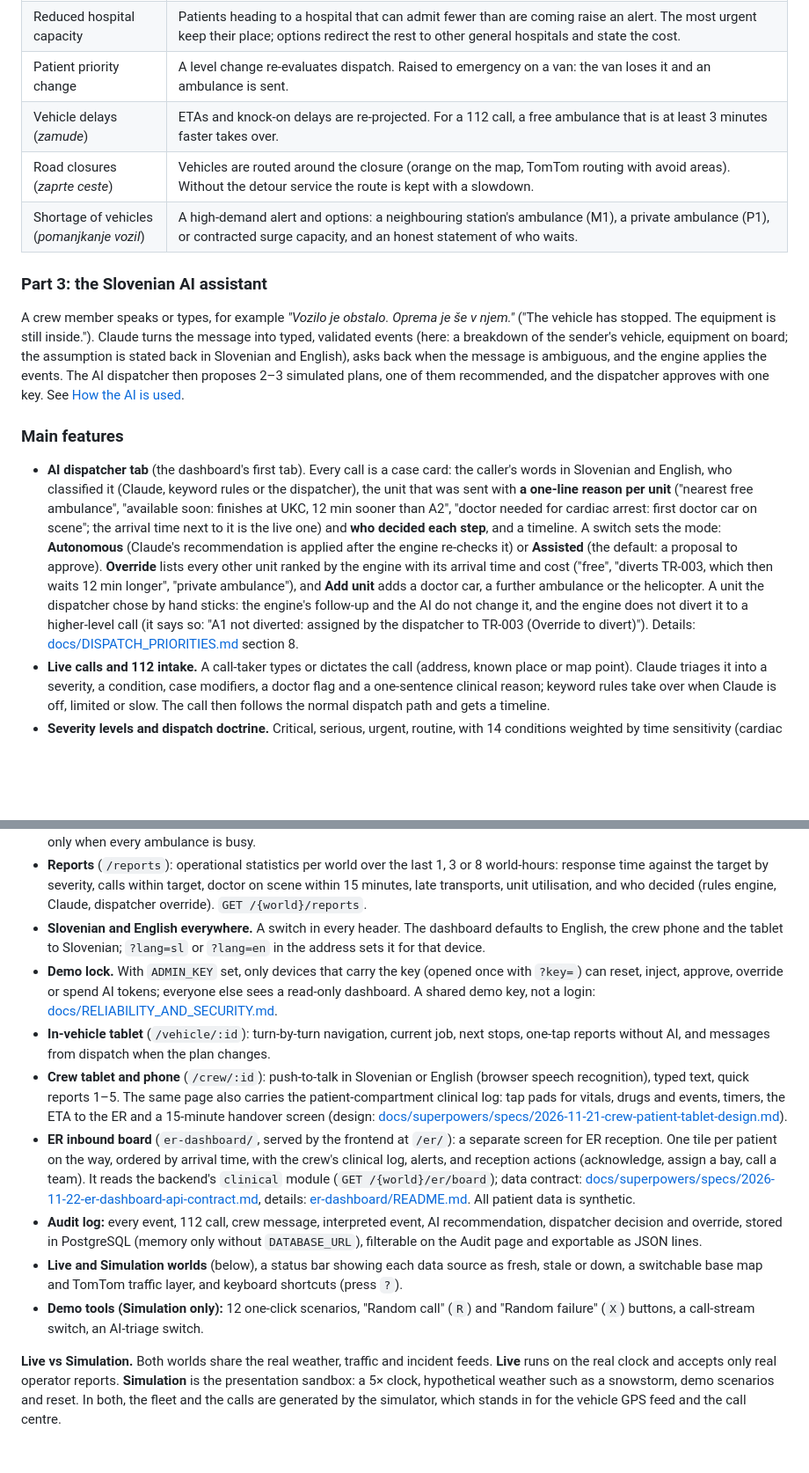
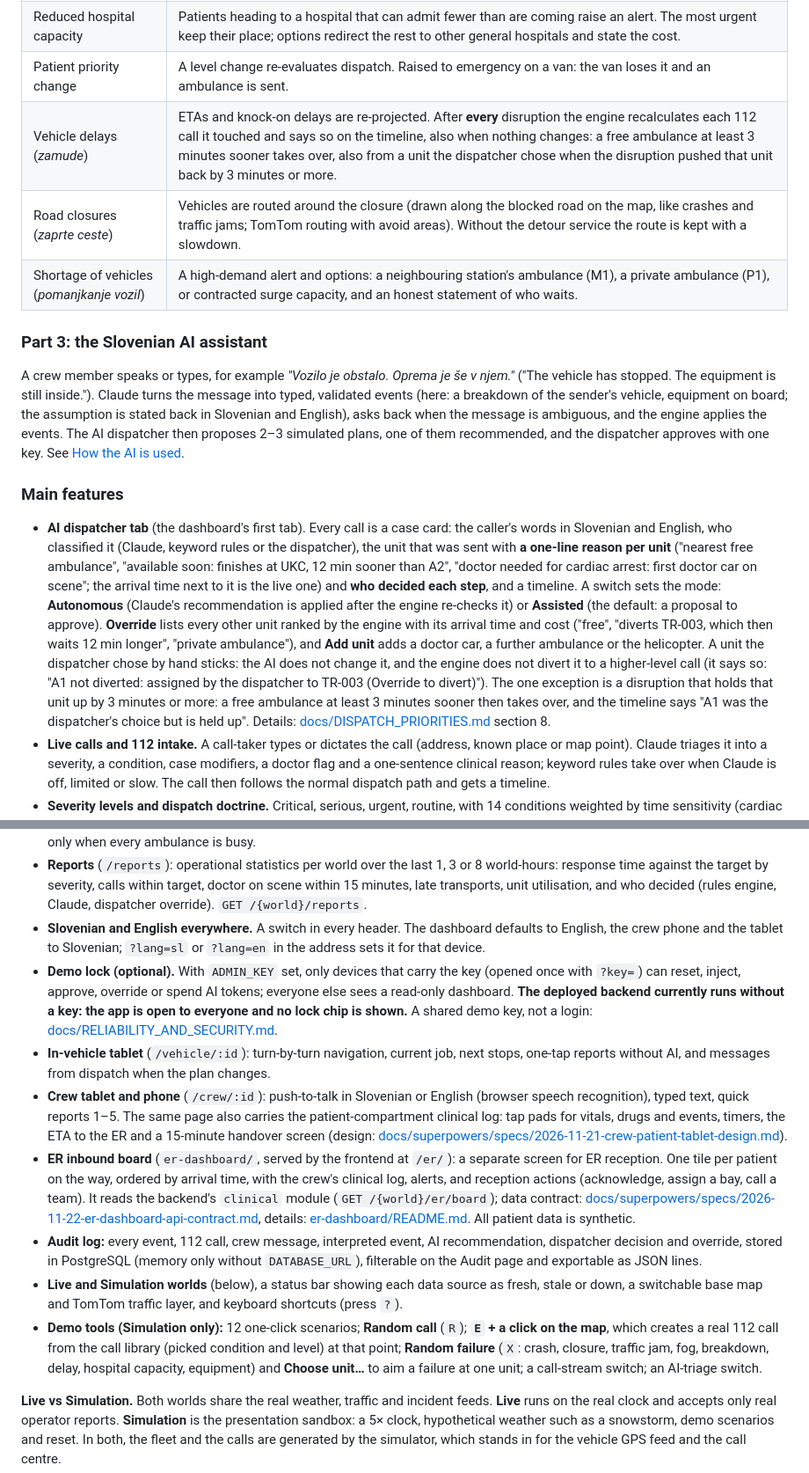
Before and after one commit to 0900B/ada-hackathon, a Markdown page: README.md, 2 parts joined by grey strips. Shown at 88% size. Rendered like a GitHub page; blank space fills up the shorter version.

```diff
--- a/README.md
+++ b/README.md
@@ -149,8 +147,8 @@ Every event below goes through one engine, is applied to the world's state and r
 | Urgent new task (*nova nujna naloga*) | A 112 call or a map click is dispatched at once by the doctrine below; a booking is placed on the van where it fits best. |
 | Reduced hospital capacity | Patients heading to a hospital that can admit fewer than are coming raise an alert. The most urgent keep their place; options redirect the rest to other general hospitals and state the cost. |
 | Patient priority change | A level change re-evaluates dispatch. Raised to emergency on a van: the van loses it and an ambulance is sent. |
-| Vehicle delays (*zamude*) | ETAs and knock-on delays are re-projected. For a 112 call, a free ambulance that is at least 3 minutes faster takes over. |
-| Road closures (*zaprte ceste*) | Vehicles are routed around the closure (orange on the map, TomTom routing with avoid areas). Without the detour service the route is kept with a slowdown. |
+| Vehicle delays (*zamude*) | ETAs and knock-on delays are re-projected. After **every** disruption the engine recalculates each 112 call it touched and says so on the timeline, also when nothing changes: a free ambulance at least 3 minutes sooner takes over, also from a unit the dispatcher chose when the disruption pushed that unit back by 3 minutes or more. |
+| Road closures (*zaprte ceste*) | Vehicles are routed around the closure (drawn along the blocked road on the map, like crashes and traffic jams; TomTom routing with avoid areas). Without the detour service the route is kept with a slowdown. |
 | Shortage of vehicles (*pomanjkanje vozil*) | A high-demand alert and options: a neighbouring station's ambulance (M1), a private ambulance (P1), or contracted surge capacity, and an honest statement of who waits. |
 
 ### Part 3: the Slovenian AI assistant
@@ -159,7 +157,7 @@ A crew member speaks or types, for example *"Vozilo je obstalo. Oprema je še v
 
 ### Main features
 
-- **AI dispatcher tab** (the dashboard's first tab). Every call is a case card: the caller's words in Slovenian and English, who classified it (Claude, keyword rules or the dispatcher), the unit that was sent with **a one-line reason per unit** ("nearest free ambulance", "available soon: finishes at UKC, 12 min sooner than A2", "doctor needed for cardiac arrest: first doctor car on scene"; the arrival time next to it is the live one) and **who decided each step**, and a timeline. A switch sets the mode: **Autonomous** (Claude's recommendation is applied after the engine re-checks it) or **Assisted** (the default: a proposal to approve). **Override** lists every other unit ranked by the engine with its arrival time and cost ("free", "diverts TR-003, which then waits 12 min longer", "private ambulance"), and **Add unit** adds a doctor car, a further ambulance or the helicopter. A unit the dispatcher chose by hand sticks: the engine's follow-up and the AI do not change it, and the engine does not divert it to a higher-level call (it says so: "A1 not diverted: assigned by the dispatcher to TR-003 (Override to divert)"). Details: [docs/DISPATCH_PRIORITIES.md](docs/DISPATCH_PRIORITIES.md) section 8.
+- **AI dispatcher tab** (the dashboard's first tab). Every call is a case card: the caller's words in Slovenian and English, who classified it (Claude, keyword rules or the dispatcher), the unit that was sent with **a one-line reason per unit** ("nearest free ambulance", "available soon: finishes at UKC, 12 min sooner than A2", "doctor needed for cardiac arrest: first doctor car on scene"; the arrival time next to it is the live one) and **who decided each step**, and a timeline. A switch sets the mode: **Autonomous** (Claude's recommendation is applied after the engine re-checks it) or **Assisted** (the default: a proposal to approve). **Override** lists every other unit ranked by the engine with its arrival time and cost ("free", "diverts TR-003, which then waits 12 min longer", "private ambulance"), and **Add unit** adds a doctor car, a further ambulance or the helicopter. A unit the dispatcher chose by hand sticks: the AI does not change it, and the engine does not divert it to a higher-level call (it says so: "A1 not diverted: assigned by the dispatcher to TR-003 (Override to divert)"). The one exception is a disruption that holds that unit up by 3 minutes or more: a free ambulance at least 3 minutes sooner then takes over, and the timeline says "A1 was the dispatcher's choice but is held up". Details: [docs/DISPATCH_PRIORITIES.md](docs/DISPATCH_PRIORITIES.md) section 8.
 - **Live calls and 112 intake.** A call-taker types or dictates the call (address, known place or map point). Claude triages it into a severity, a condition, case modifiers, a doctor flag and a one-sentence clinical reason; keyword rules take over when Claude is off, limited or slow. The call then follows the normal dispatch path and gets a timeline.
 - **Severity levels and dispatch doctrine.** Critical, serious, urgent, routine, with 14 conditions weighted by time sensitivity (cardiac arrest 10, stroke and heart attack 6, ...) and response targets (critical 8 min in the city / 15 outside, serious 18, urgent 60). The engine sends the closest suitable unit by true arrival time (including one finishing a drop-off nearby), may divert a unit from a lower-level call when the saving is clear, evaluates the helicopter for every red call, and judges stroke and heart attack by arrival at UKC. A red call predicted over 15 minutes raises an alert. Rules and sources: [docs/DISPATCH_PRIORITIES.md](docs/DISPATCH_PRIORITIES.md).
 - **Doctor cars.** For red calls that need a doctor, a doctor car (VUZ: physician and nurse) joins the ambulance crew on scene; the helicopter carries a doctor.
@@ -168,13 +166,13 @@ A crew member speaks or types, for example *"Vozilo je obstalo. Oprema je še v
 - **Helicopter H1** as the real service runs it: based at Brnik, 13 minutes from the call to take-off, 08:00–16:30 only (greyed out with "Unavailable at night until 08:00" otherwise), straight-line flight, fog grounding. In practice it serves remote calls, and city calls only when every ambulance is busy.
 - **Reports** (`/reports`): operational statistics per world over the last 1, 3 or 8 world-hours: response time against the target by severity, calls within target, doctor on scene within 15 minutes, late transports, unit utilisation, and who decided (rules engine, Claude, dispatcher override). `GET /{world}/reports`.
 - **Slovenian and English everywhere.** A switch in every header. The dashboard defaults to English, the crew phone and the tablet to Slovenian; `?lang=sl` or `?lang=en` in the address sets it for that device.
-- **Demo lock.** With `ADMIN_KEY` set, only devices that carry the key (opened once with `?key=`) can reset, inject, approve, override or spend AI tokens; everyone else sees a read-only dashboard. A shared demo key, not a login: [docs/RELIABILITY_AND_SECURITY.md](docs/RELIABILITY_AND_SECURITY.md).
+- **Demo lock (optional).** With `ADMIN_KEY` set, only devices that carry the key (opened once with `?key=`) can reset, inject, approve, override or spend AI tokens; everyone else sees a read-only dashboard. **The deployed backend currently runs without a key: the app is open to everyone and no lock chip is shown.** A shared demo key, not a login: [docs/RELIABILITY_AND_SECURITY.md](docs/RELIABILITY_AND_SECURITY.md).
 - **In-vehicle tablet** (`/vehicle/:id`): turn-by-turn navigation, current job, next stops, one-tap reports without AI, and messages from dispatch when the plan changes.
 - **Crew tablet and phone** (`/crew/:id`): push-to-talk in Slovenian or English (browser speech recognition), typed text, quick reports 1–5. The same page also carries the patient-compartment clinical log: tap pads for vitals, drugs and events, timers, the ETA to the ER and a 15-minute handover screen (design: [docs/superpowers/specs/2026-11-21-crew-patient-tablet-design.md](docs/superpowers/specs/2026-11-21-crew-patient-tablet-design.md)).
 - **ER inbound board** (`er-dashboard/`, served by the frontend at `/er/`): a separate screen for ER reception. One tile per patient on the way, ordered by arrival time, with the crew's clinical log, alerts, and reception actions (acknowledge, assign a bay, call a team). It reads the backend's `clinical` module (`GET /{world}/er/board`); data contract: [docs/superpowers/specs/2026-11-22-er-dashboard-api-contract.md](docs/superpowers/specs/2026-11-22-er-dashboard-api-contract.md), details: [er-dashboard/README.md](er-dashboard/README.md). All patient data is synthetic.
 - **Audit log:** every event, 112 call, crew message, interpreted event, AI recommendation, dispatcher decision and override, stored in PostgreSQL (memory only without `DATABASE_URL`), filterable on the Audit page and exportable as JSON lines.
 - **Live and Simulation worlds** (below), a status bar showing each data source as fresh, stale or down, a switchable base map and TomTom traffic layer, and keyboard shortcuts (press `?`).
-- **Demo tools (Simulation only):** 12 one-click scenarios, "Random call" (`R`) and "Random failure" (`X`) buttons, a call-stream switch, an AI-triage switch.
+- **Demo tools (Simulation only):** 12 one-click scenarios; **Random call** (`R`); **`E` + a click on the map**, which creates a real 112 call from the call library (picked condition and level) at that point; **Random failure** (`X`: crash, closure, traffic jam, fog, breakdown, delay, hospital capacity, equipment) and **Choose unit…** to aim a failure at one unit; a call-stream switch; an AI-triage switch.
 
 **Live vs Simulation.** Both worlds share the real weather, traffic and incident feeds. **Live** runs on the real clock and accepts only real operator reports. **Simulation** is the presentation sandbox: a 5× clock, hypothetical weather such as a snowstorm, demo scenarios and reset. In both, the fleet and the calls are generated by the simulator, which stands in for the vehicle GPS feed and the call centre.
 
```
Also changed, not shown: other parts of README.md (+21 -23 lines), docs/images/crew-phone.png, docs/images/dashboard-alerts.png, docs/images/dashboard-calls.png, docs/images/tablet-helicopter.png, docs/images/tablet-navigation.png, docs/images/vehicle-card-timeline.png.
